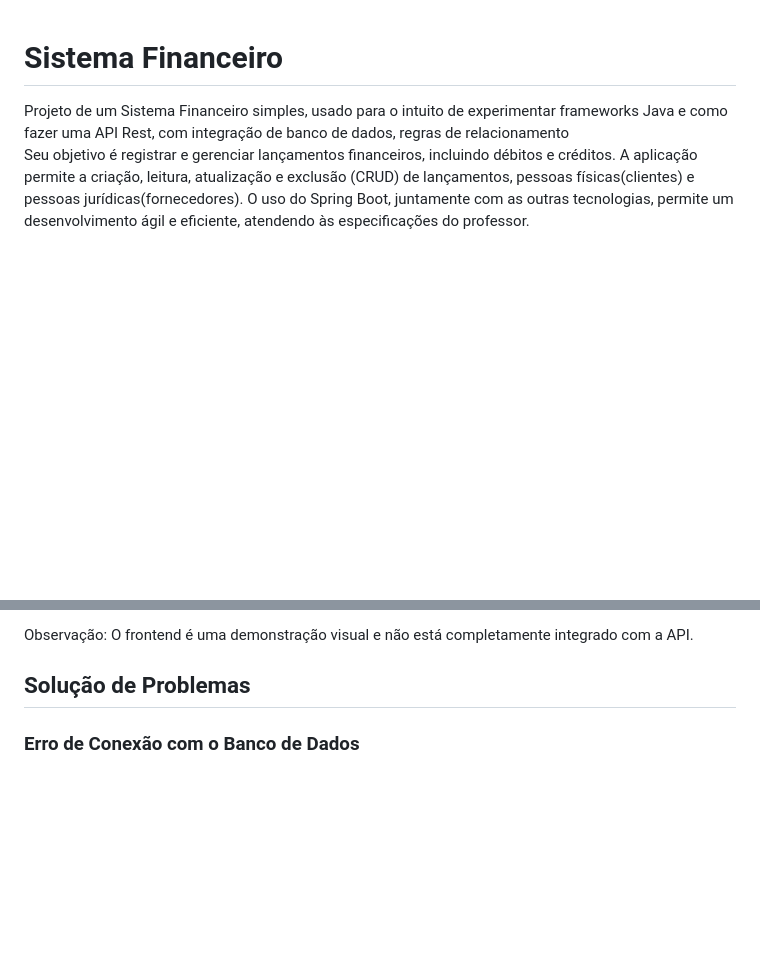
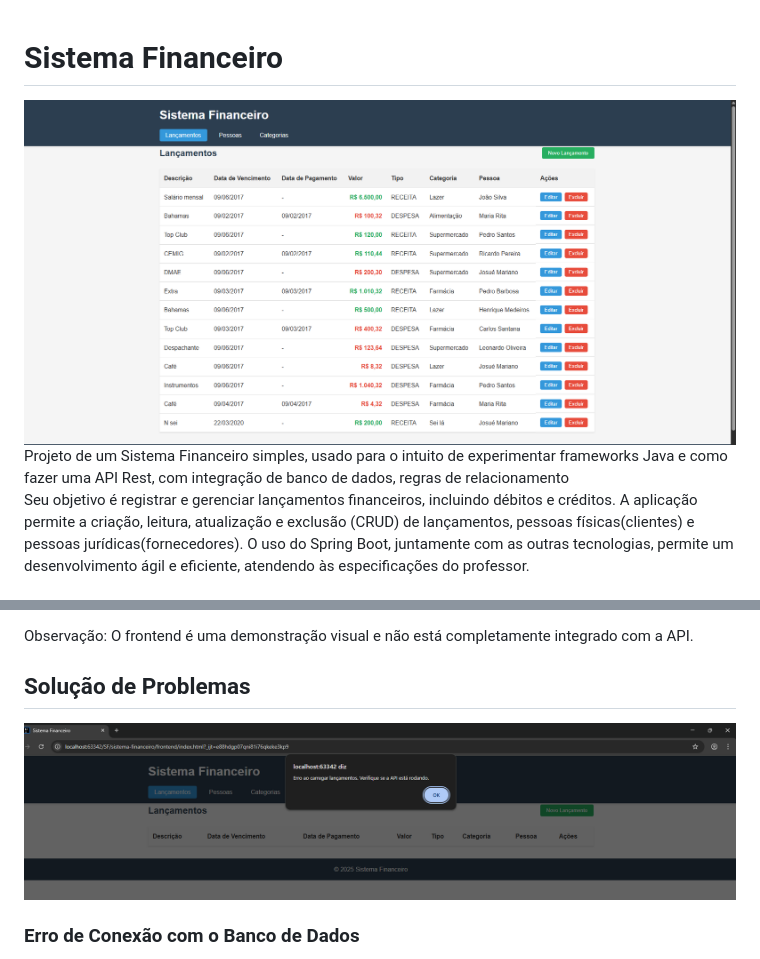
Before and after one commit to dudamelog/SistemaFinanceiro, a Markdown page: README.md, 2 parts joined by grey strips. Rendered like a GitHub page; blank space fills up the shorter version.

```diff
--- a/README.md
+++ b/README.md
@@ -1,4 +1,7 @@
 # Sistema Financeiro
+
+<img src=/images/sistemafinanceiro.png alt="Demonstração da Aplicação Web interligada a API">
+
 Projeto de um Sistema Financeiro simples, usado para o intuito de experimentar frameworks Java e como fazer uma API Rest, com integração de banco de dados, regras de relacionamento
 <br> Seu objetivo é registrar e gerenciar lançamentos financeiros, incluindo débitos e créditos. A aplicação permite a criação, leitura, atualização e exclusão (CRUD) de lançamentos, pessoas físicas(clientes) e pessoas jurídicas(fornecedores). O uso do Spring Boot, juntamente com as outras tecnologias, permite um desenvolvimento ágil e eficiente, atendendo às especificações do professor.
 
@@ -183,6 +186,8 @@ Observação: O frontend é uma demonstração visual e não está completamente
 
 ## Solução de Problemas
 
+<img src=/images/mensagemdeerro.png alt="Mensagem de Erro na aplicação Web">
+
 ### Erro de Conexão com o Banco de Dados
 - Verifique se o MySQL está em execução
 - Confirme as credenciais no arquivo `application.properties`
```
